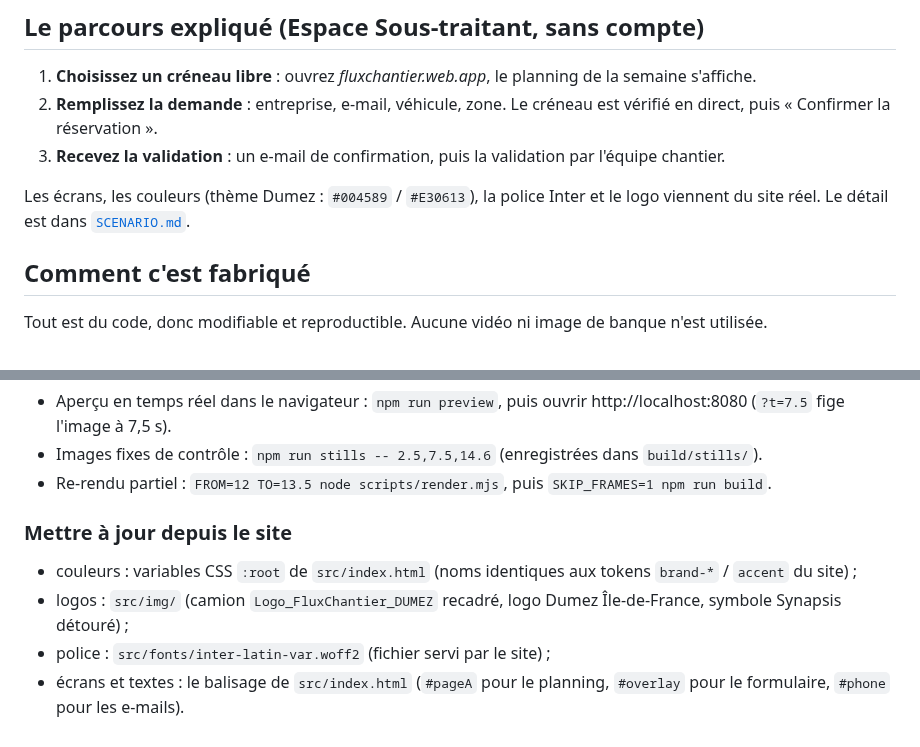
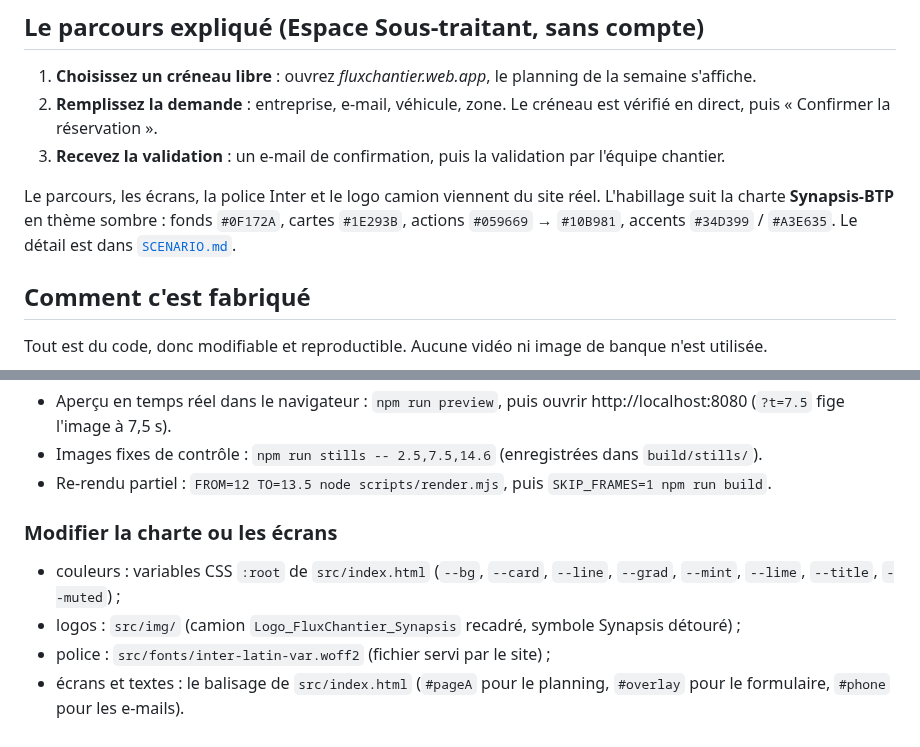
Before and after one commit to hugorameilpro-beep/Motion_design_fluxchantier, a Markdown page: README.md, 2 parts joined by grey strips. Rendered like a GitHub page.

```diff
--- a/README.md
+++ b/README.md
@@ -13,8 +13,9 @@ Scénario, script, principes de mouvement et sound design : voir [`SCENARIO.md`]
 2. **Remplissez la demande** : entreprise, e-mail, véhicule, zone. Le créneau est vérifié en direct, puis « Confirmer la réservation ».
 3. **Recevez la validation** : un e-mail de confirmation, puis la validation par l'équipe chantier.
 
-Les écrans, les couleurs (thème Dumez : `#004589` / `#E30613`), la police Inter et le logo
-viennent du site réel. Le détail est dans [`SCENARIO.md`](SCENARIO.md).
+Le parcours, les écrans, la police Inter et le logo camion viennent du site réel. L'habillage suit la
+charte **Synapsis-BTP** en thème sombre : fonds `#0F172A`, cartes `#1E293B`, actions `#059669` → `#10B981`,
+accents `#34D399` / `#A3E635`. Le détail est dans [`SCENARIO.md`](SCENARIO.md).
 
 ## Comment c'est fabriqué
 
@@ -42,9 +43,9 @@ npm run build          # -> out/fluxchantier_motion.mp4
 - Images fixes de contrôle : `npm run stills -- 2.5,7.5,14.6` (enregistrées dans `build/stills/`).
 - Re-rendu partiel : `FROM=12 TO=13.5 node scripts/render.mjs`, puis `SKIP_FRAMES=1 npm run build`.
 
-### Mettre à jour depuis le site
+### Modifier la charte ou les écrans
 
-- couleurs : variables CSS `:root` de `src/index.html` (noms identiques aux tokens `brand-*` / `accent` du site) ;
-- logos : `src/img/` (camion `Logo_FluxChantier_DUMEZ` recadré, logo Dumez Île-de-France, symbole Synapsis détouré) ;
+- couleurs : variables CSS `:root` de `src/index.html` (`--bg`, `--card`, `--line`, `--grad`, `--mint`, `--lime`, `--title`, `--muted`) ;
+- logos : `src/img/` (camion `Logo_FluxChantier_Synapsis` recadré, symbole Synapsis détouré) ;
 - police : `src/fonts/inter-latin-var.woff2` (fichier servi par le site) ;
 - écrans et textes : le balisage de `src/index.html` (`#pageA` pour le planning, `#overlay` pour le formulaire, `#phone` pour les e-mails).
```
Also changed, not shown: SCENARIO.md (+26 -18 lines), src/img/dumez-idf.png (deleted), src/img/truck-crop.png (deleted), src/img/truck-synapsis.png (added), 2 other files.
